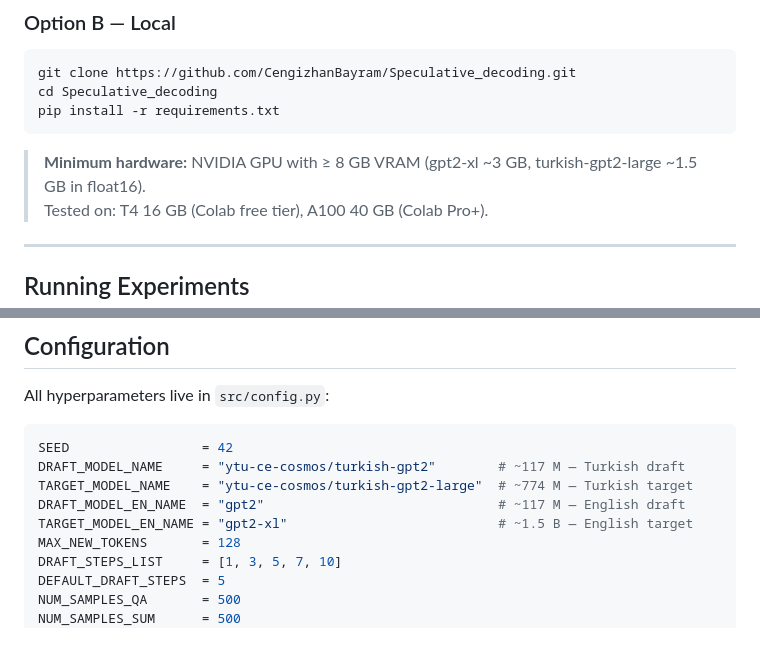
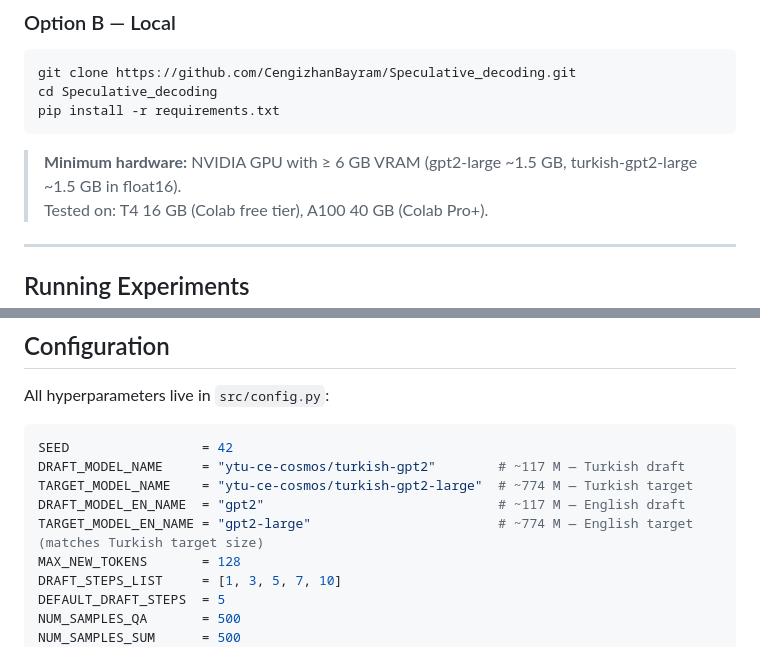
Before and after one commit to CengizhanBayram/Speculative_decoding, a Markdown page: README.md, 2 parts joined by grey strips. Rendered like a GitHub page.

````diff
--- a/README.md
+++ b/README.md
@@ -105,7 +105,7 @@ cd Speculative_decoding
 pip install -r requirements.txt
 ```
 
-> **Minimum hardware:** NVIDIA GPU with ≥ 8 GB VRAM (gpt2-xl ~3 GB, turkish-gpt2-large ~1.5 GB in float16).
+> **Minimum hardware:** NVIDIA GPU with ≥ 6 GB VRAM (gpt2-large ~1.5 GB, turkish-gpt2-large ~1.5 GB in float16).
 > Tested on: T4 16 GB (Colab free tier), A100 40 GB (Colab Pro+).
 
 ---
@@ -340,7 +347,7 @@ SEED                 = 42
 DRAFT_MODEL_NAME     = "ytu-ce-cosmos/turkish-gpt2"        # ~117 M — Turkish draft
 TARGET_MODEL_NAME    = "ytu-ce-cosmos/turkish-gpt2-large"  # ~774 M — Turkish target
 DRAFT_MODEL_EN_NAME  = "gpt2"                              # ~117 M — English draft
-TARGET_MODEL_EN_NAME = "gpt2-xl"                           # ~1.5 B — English target
+TARGET_MODEL_EN_NAME = "gpt2-large"                        # ~774 M — English target (matches Turkish target size)
 MAX_NEW_TOKENS       = 128
 DRAFT_STEPS_LIST     = [1, 3, 5, 7, 10]
 DEFAULT_DRAFT_STEPS  = 5
````
Also changed, not shown: other parts of README.md (+19 -12 lines).
